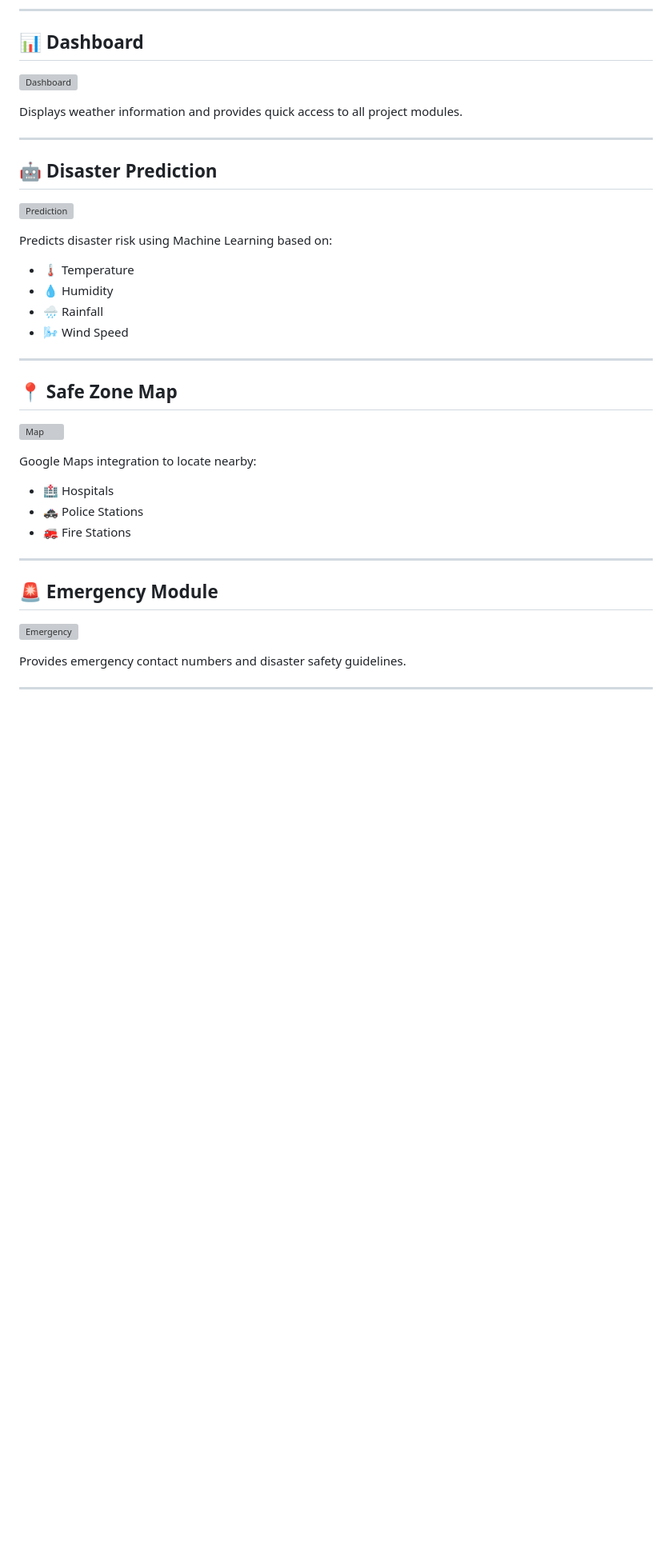
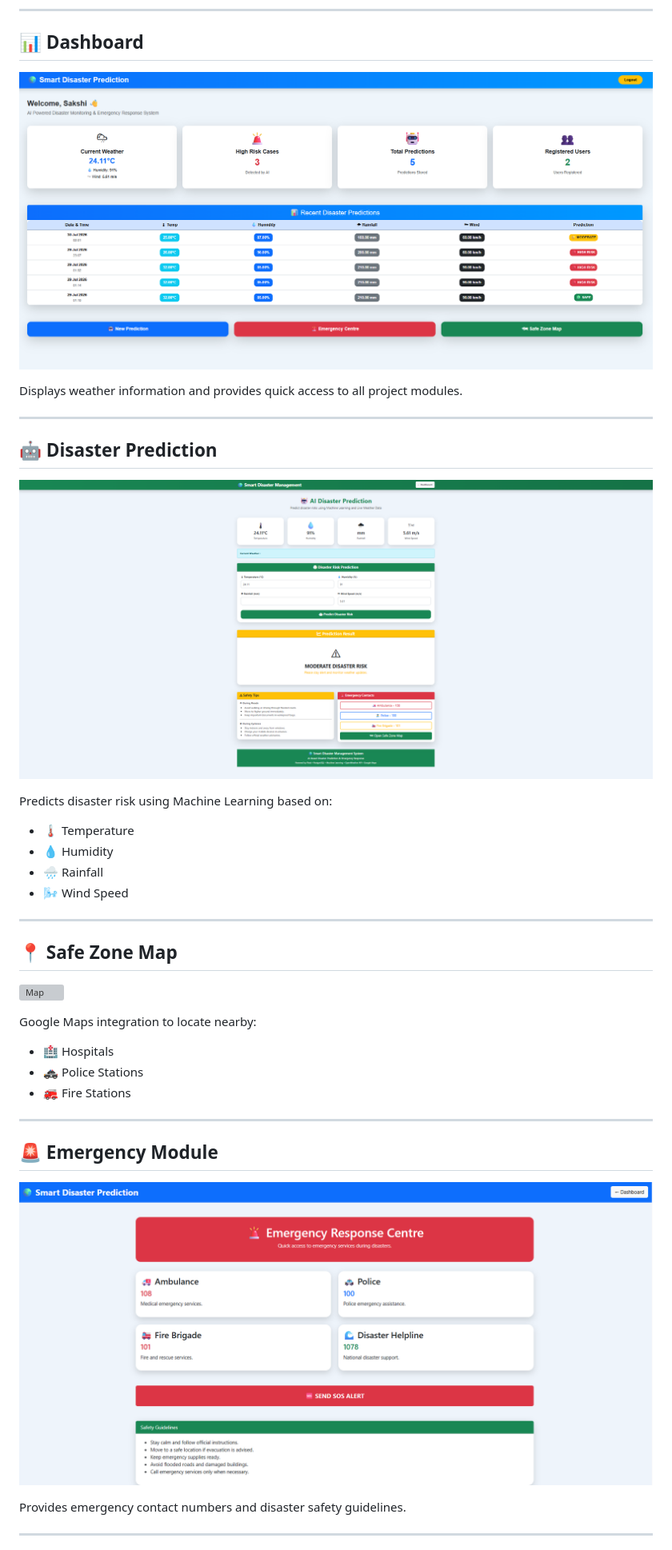
Before and after one commit to Rucha-Girme/Smart-Disaster-Management-System, a Markdown page: README.md, the part around one of its changes. Shown at 80% size. Rendered like a GitHub page; blank space fills up the shorter version; grey boxes are pictures that could not be loaded.

```diff
--- a/README.md
+++ b/README.md
@@ -238,7 +237,7 @@ Allows new users to create an account securely.
 
 ## 📊 Dashboard
 
-![Dashboard](screenshots/dashboard.png)
+![Dashboard](Screenshots/dashboard.png)
 
 Displays weather information and provides quick access to all project modules.
 
@@ -246,14 +245,14 @@ Displays weather information and provides quick access to all project modules.
 
 ## 🤖 Disaster Prediction
 
-![Prediction](screenshots/prediction.png)
+![Prediction](Screenshots/prediction.png)
 
 Predicts disaster risk using Machine Learning based on:
 
-- 🌡 Temperature
+- 🌡️ Temperature
 - 💧 Humidity
-- 🌧 Rainfall
-- 🌬 Wind Speed
+- 🌧️ Rainfall
+- 🌬️ Wind Speed
 
 ---
 
@@ -271,7 +270,7 @@ Google Maps integration to locate nearby:
 
 ## 🚨 Emergency Module
 
-![Emergency](screenshots/emergency.png)
+![Emergency](Screenshots/emergency.png)
 
 Provides emergency contact numbers and disaster safety guidelines.
 
```
Also changed, not shown: other parts of README.md (+61 -61 lines).
